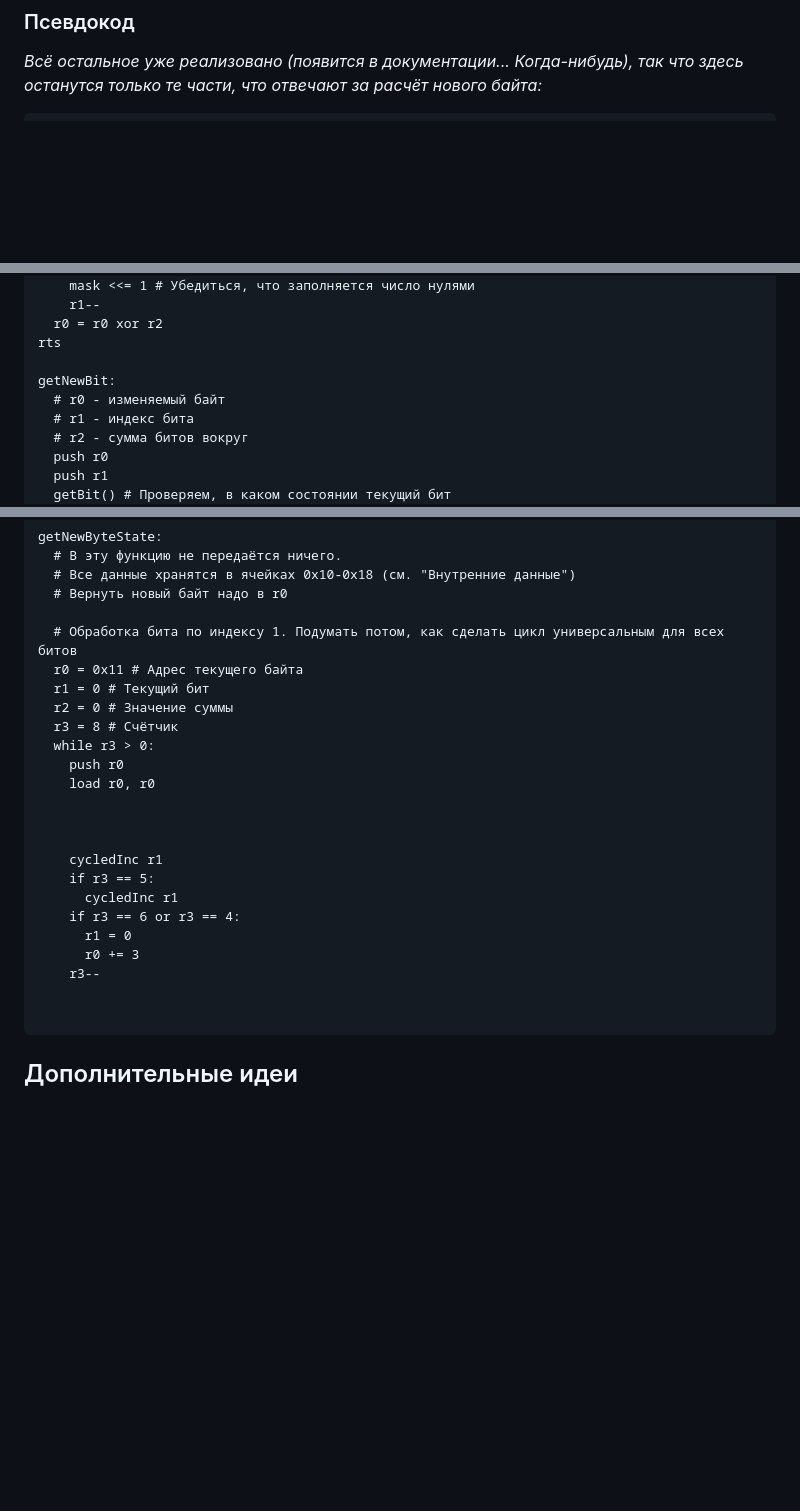
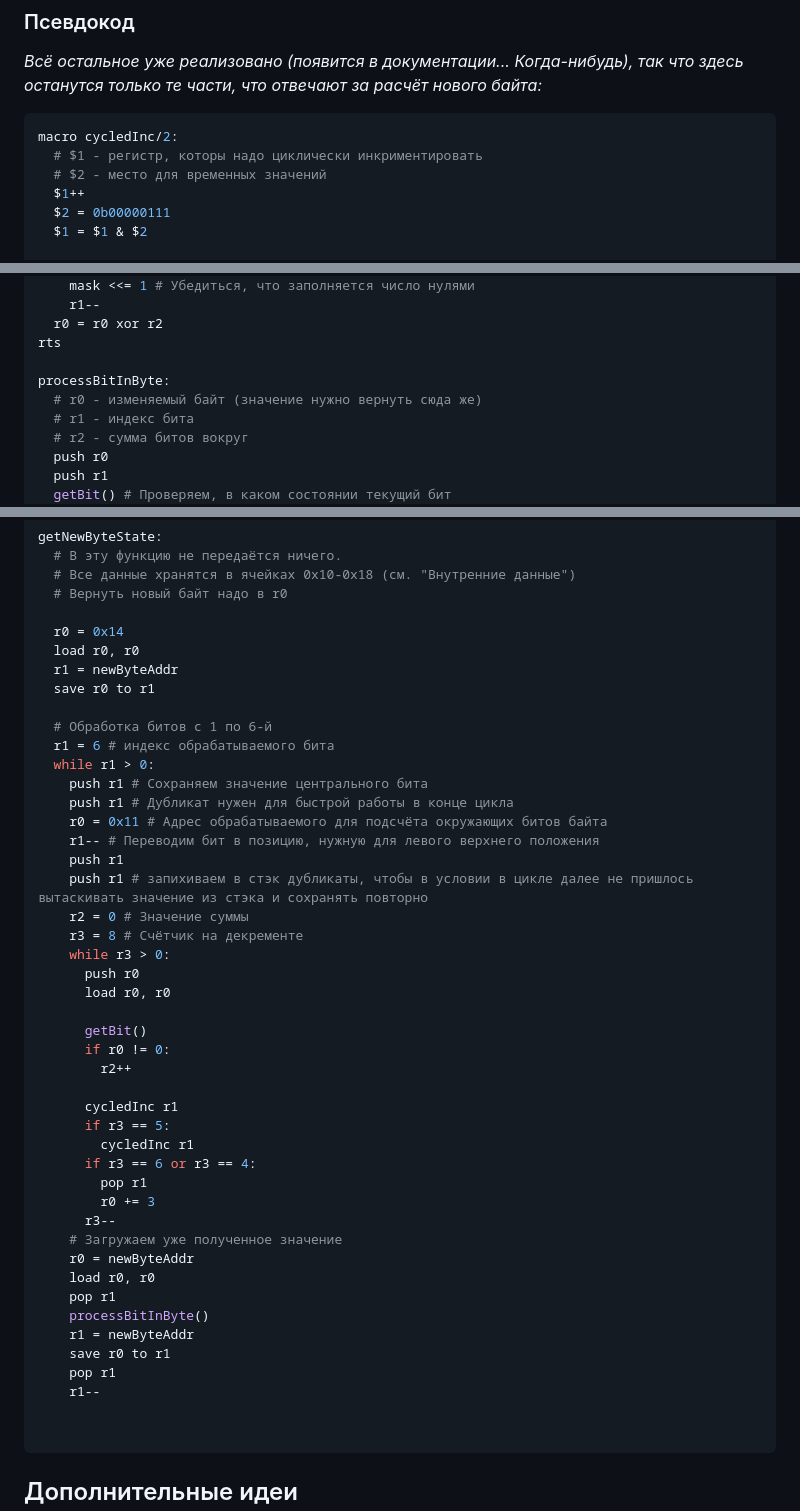
Before and after one commit to KozlovKV/game-life, a Markdown page: tech-info.md, 3 parts joined by grey strips. Rendered like a GitHub page; blank space fills up the shorter version.

Commit message:
Edit tech info about new byte processing

````diff
--- a/tech-info.md
+++ b/tech-info.md
@@ -111,7 +111,14 @@ IO регистры будут перехватывать адреса ОЗУ `0
 ### Псевдокод
 *Всё остальное уже реализовано (появится в документации... Когда-нибудь), так что здесь останутся только те части, что отвечают за расчёт нового байта:*
 
-```pseudo
+```python
+macro cycledInc/2:
+  # $1 - регистр, которы надо циклически инкриментировать
+  # $2 - место для временных значений
+  $1++
+  $2 = 0b00000111
+  $1 = $1 & $2
+
 getBit:
   # r0 - байт
   # r1 - индекс интересующего нас бита
@@ -132,8 +139,8 @@ invertBit:
   r0 = r0 xor r2
 rts
 
-getNewBit:
-  # r0 - изменяемый байт
+processBitInByte:
+  # r0 - изменяемый байт (значение нужно вернуть сюда же)
   # r1 - индекс бита
   # r2 - сумма битов вокруг
   push r0
@@ -158,24 +165,46 @@ getNewByteState:
   # Все данные хранятся в ячейках 0x10-0x18 (см. "Внутренние данные")
   # Вернуть новый байт надо в r0
 
-  # Обработка бита по индексу 1. Подумать потом, как сделать цикл универсальным для всех битов
-  r0 = 0x11 # Адрес текущего байта
-  r1 = 0 # Текущий бит
-  r2 = 0 # Значение суммы
-  r3 = 8 # Счётчик
-  while r3 > 0:
-    push r0
+  r0 = 0x14
+  load r0, r0
+  r1 = newByteAddr
+  save r0 to r1
+
+  # Обработка битов с 1 по 6-й
+  r1 = 6 # индекс обрабатываемого бита
+  while r1 > 0:
+    push r1 # Сохраняем значение центрального бита
+    push r1 # Дубликат нужен для быстрой работы в конце цикла
+    r0 = 0x11 # Адрес обрабатываемого для подсчёта окружающих битов байта
+    r1-- # Переводим бит в позицию, нужную для левого верхнего положения
+    push r1
+    push r1 # запихиваем в стэк дубликаты, чтобы в условии в цикле далее не пришлось вытаскивать значение из стэка и сохранять повторно
+    r2 = 0 # Значение суммы
+    r3 = 8 # Счётчик на декременте
+    while r3 > 0:
+      push r0
+      load r0, r0
+
+      getBit()
+      if r0 != 0:
+        r2++
+
+      cycledInc r1
+      if r3 == 5:
+        cycledInc r1
+      if r3 == 6 or r3 == 4:
+        pop r1
+        r0 += 3
+      r3--
+    # Загружаем уже полученное значение
+    r0 = newByteAddr
     load r0, r0
-
-
-
-    cycledInc r1
-    if r3 == 5:
-      cycledInc r1
-    if r3 == 6 or r3 == 4:
-      r1 = 0
-      r0 += 3
-    r3--
+    pop r1
+    processBitInByte()
+    r1 = newByteAddr
+    save r0 to r1
+    pop r1
+    r1--
 
 
 ```
````
